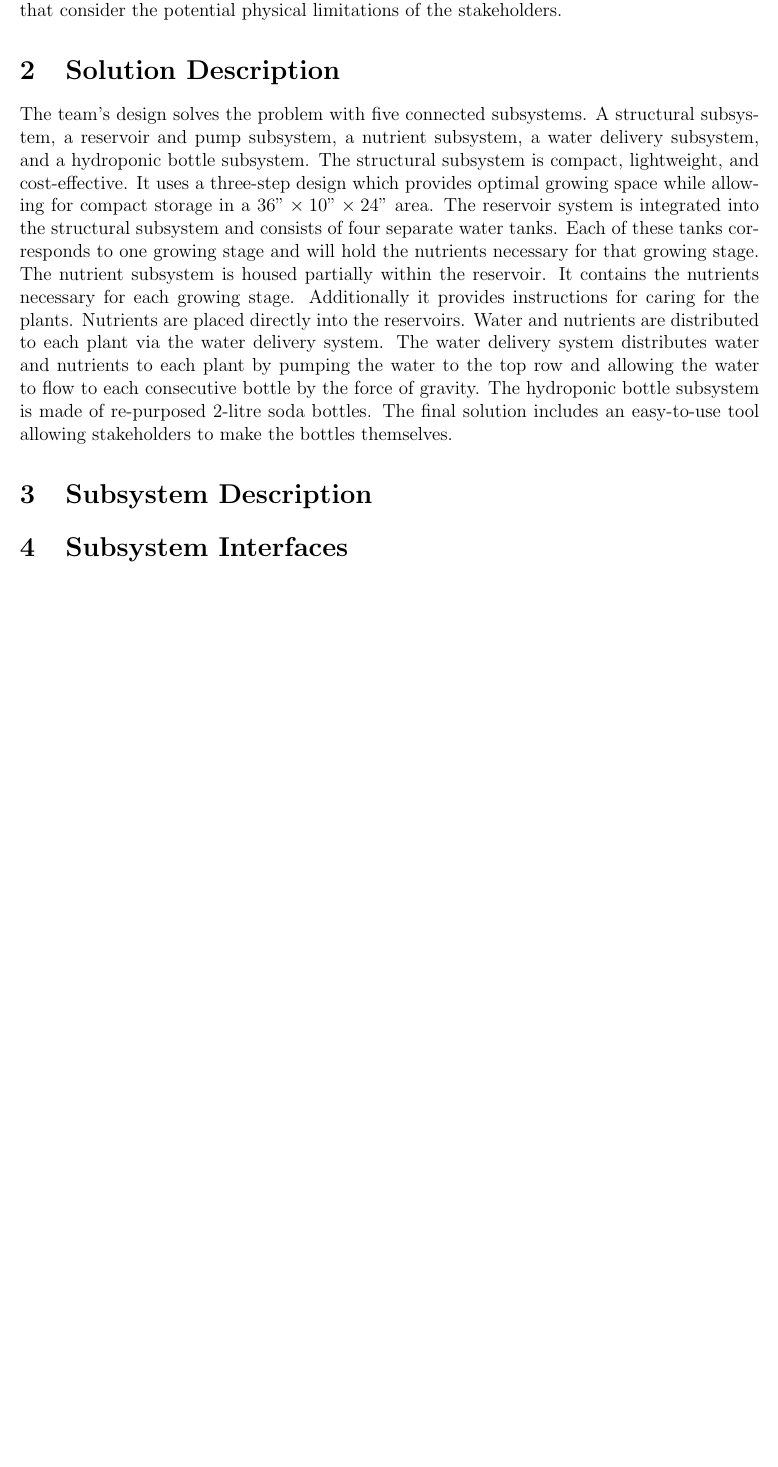
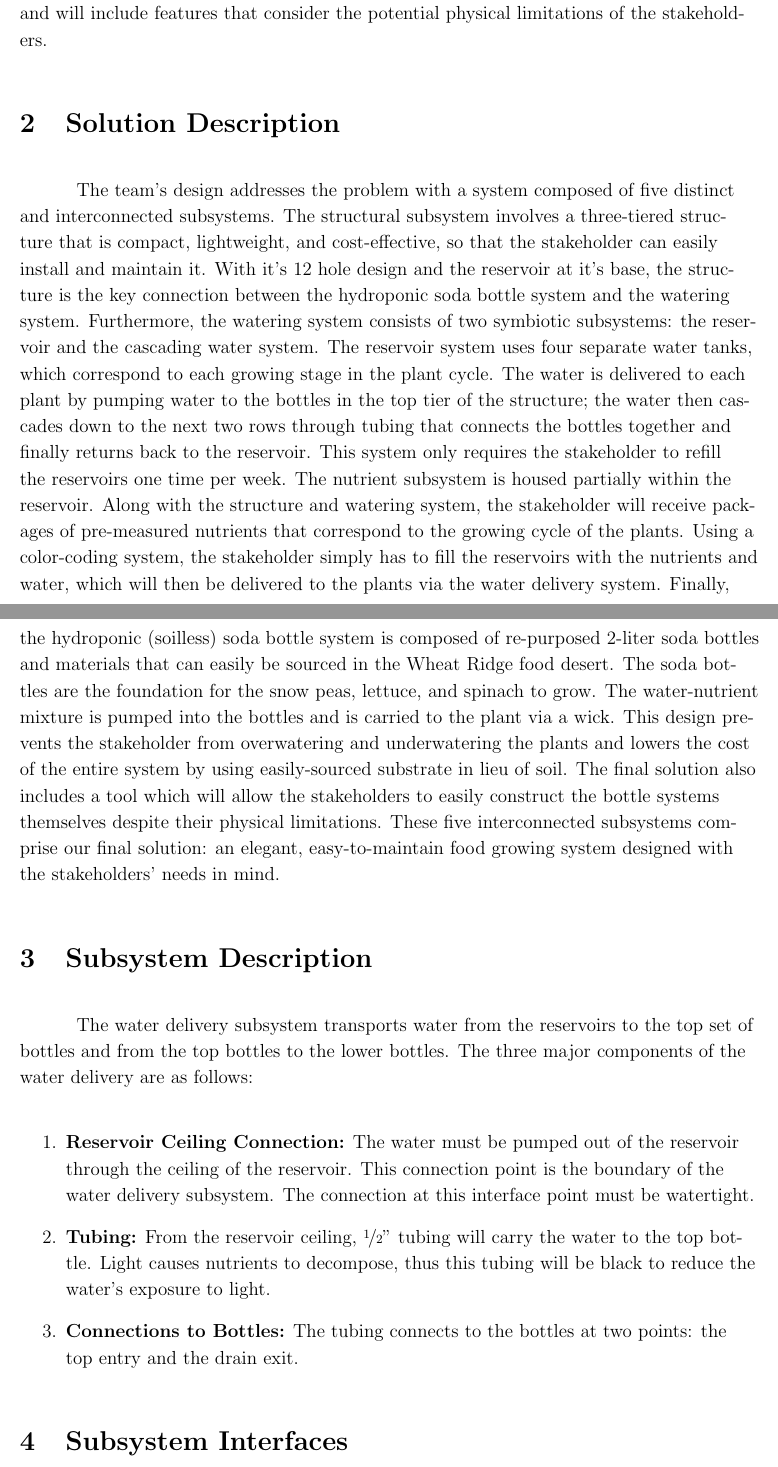
Before and after one commit to sumnerevans/epic151, a LaTeX document (subsystems-report/subsystems-report.tex): part of page 2 of 3 before the commit and two parts of pages 2 and 3 of 5 after it, the two joined at a grey line, cut so that both start at the same text, the shorter picture padded with empty space. Compiled offline with pdfLaTeX.

Commit message:
Subsystems Report

```diff
--- a/subsystems-report/subsystems-report.tex
+++ b/subsystems-report/subsystems-report.tex
@@ -42,20 +52,52 @@ better after two years of plant harvest and will include features that consider
 physical limitations of the stakeholders.
 
 \section{Solution Description}
-The team’s design solves the problem with five connected subsystems. A structural subsystem, a
-reservoir and pump subsystem, a nutrient subsystem, a water delivery subsystem, and a hydroponic
-bottle subsystem. The structural subsystem is compact, lightweight, and cost-effective. It uses a
-three-step design which provides optimal growing space while allowing for compact storage in a $36"
-\times 10" \times 24"$ area. The reservoir system is integrated into the structural subsystem and
-consists of four separate water tanks. Each of these tanks corresponds to one growing stage and will
-hold the nutrients necessary for that growing stage. The nutrient subsystem is housed partially
-within the reservoir. It contains the nutrients necessary for each growing stage. Additionally it
-provides instructions for caring for the plants. Nutrients are placed directly into the reservoirs.
-Water and nutrients are distributed to each plant via the water delivery system. The water delivery
-system distributes water and nutrients to each plant by pumping the water to the top row and
-allowing the water to flow to each consecutive bottle by the force of gravity. The hydroponic bottle
-subsystem is made of re-purposed 2-litre soda bottles. The final solution includes an easy-to-use
-tool allowing stakeholders to make the bottles themselves.
+The team’s design addresses the problem with a system composed of five distinct and interconnected
+subsystems. The structural subsystem involves a three-tiered structure that is compact, lightweight,
+and cost-effective, so that the stakeholder can easily install and maintain it. With it’s 12 hole
+design and the reservoir at it’s base, the structure is the key connection between the hydroponic
+soda bottle system and the watering system. Furthermore,  the watering system consists of two
+symbiotic subsystems: the reservoir and the cascading water system.  The reservoir system uses four
+separate water tanks, which correspond to each growing stage in the plant cycle. The water is
+delivered to each plant by pumping water to the bottles in the top tier of the structure; the water
+then cascades down to the next two rows through tubing that connects the bottles together and
+finally returns back to the reservoir. This system only requires the stakeholder to refill the
+reservoirs one time per week. The nutrient subsystem is housed partially within the reservoir.
+Along with the structure and watering system, the stakeholder will receive packages of pre-measured
+nutrients that correspond to the growing cycle of the plants. Using a color-coding system, the
+stakeholder simply has to fill the reservoirs with the nutrients and water, which will then be
+delivered to the plants via the water delivery system. Finally, the hydroponic (soilless) soda
+bottle system is composed of re-purposed 2-liter soda bottles and materials that can easily be
+sourced in the Wheat Ridge food desert. The soda bottles are the foundation for the snow peas,
+lettuce, and spinach to grow. The water-nutrient mixture is pumped into the bottles and is carried
+to the plant via a wick. This design prevents the stakeholder from overwatering and underwatering
+the plants and lowers the cost of the entire system by using easily-sourced substrate in lieu of
+soil. The final solution also includes a tool which will allow the stakeholders to easily construct
+the bottle systems themselves despite their physical limitations. These five interconnected
+subsystems comprise our final solution: an elegant, easy-to-maintain food growing system designed
+with the stakeholders’ needs in mind.
 
 \section{Subsystem Description}
 
+% - Describe your subsystem functionality and key components.
+% - Physical properties, including dimensions, material type, specifications, weight, and
+%   construction.
+%       - Include sketches with dimensions instead of long physical descriptions.
+
+The water delivery subsystem transports water from the reservoirs to the top set of bottles and from
+the top bottles to the lower bottles. The three major components of the water delivery are as
+follows:
+
+\begin{enumerate}
+    \item \textbf{Reservoir Ceiling Connection:} The water must be pumped out of the reservoir
+        through the ceiling of the reservoir. This connection point is the boundary of the water
+        delivery subsystem. The connection at this interface point must be watertight.
+
+    \item \textbf{Tubing:} From the reservoir ceiling, $\nicefrac{1}{2}"$ tubing will carry the
+        water to the top bottle. Light causes nutrients to decompose, thus this tubing will be black
+        to reduce the water's exposure to light.
+
+    \item \textbf{Connections to Bottles:} The tubing connects to the bottles at two points: the top
+        entry and the drain exit.
+
+\end{enumerate}
```
Also changed, not shown: subsystems-report/subsystems-report.pdf, subsystems-report/subsystems-report.tex (51 more changed lines).
